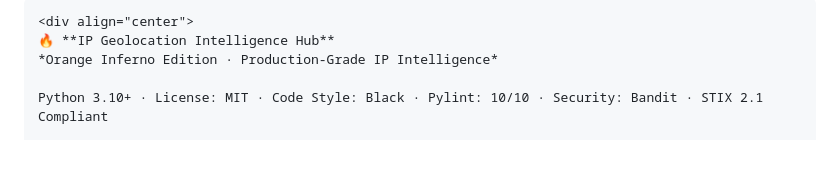
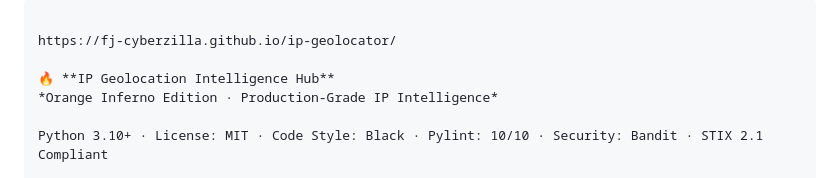
Before and after one commit to FJ-cyberzilla/ip-geolocator, a Markdown page: README.md, the part around the change. GitHub-like rendering; blank space fills up the shorter version.

````diff
--- a/README.md
+++ b/README.md
@@ -1,5 +1,7 @@
 ```markdown
-<div align="center">
+
+https://fj-cyberzilla.github.io/ip-geolocator/
+
 🔥 **IP Geolocation Intelligence Hub**
 *Orange Inferno Edition · Production-Grade IP Intelligence*
 
````
